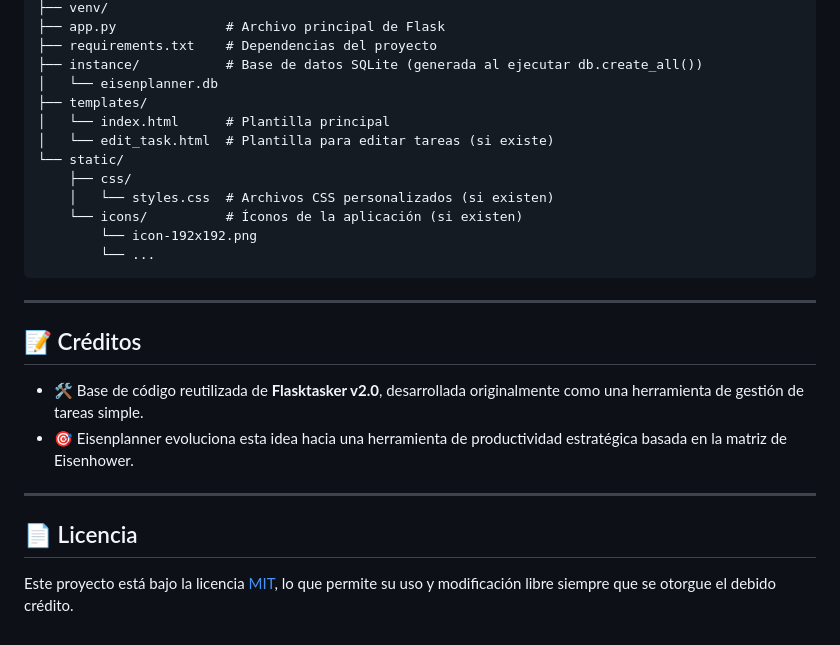
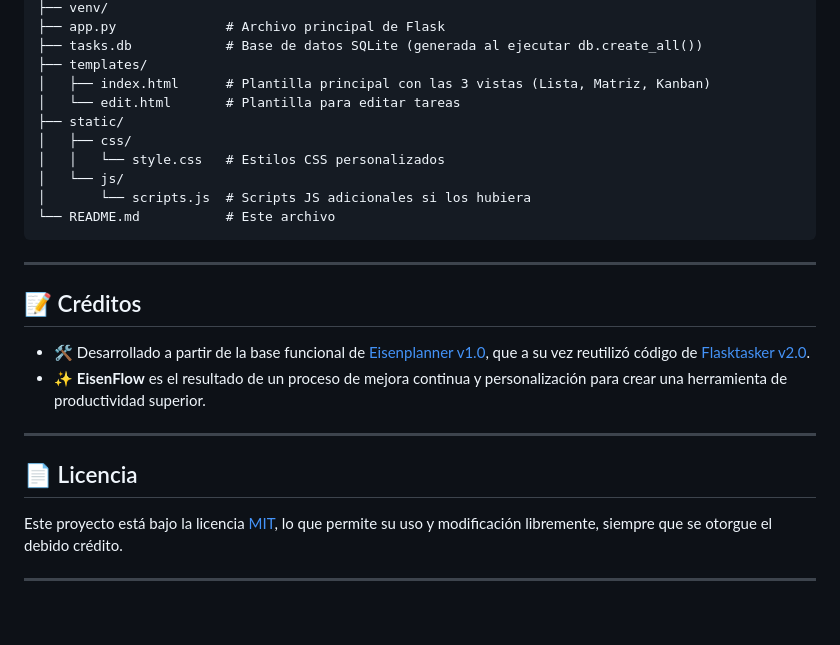
Before and after one commit to ingwplanchez/eisenflow, a Markdown page: README.md, the part around one of its changes. GitHub-like rendering.

````diff
--- a/README.md
+++ b/README.md
@@ -152,28 +145,28 @@ EisenPlanner/
 ├── venv/
 ├── app.py              # Archivo principal de Flask
-├── requirements.txt    # Dependencias del proyecto
-├── instance/           # Base de datos SQLite (generada al ejecutar db.create_all())
-│   └── eisenplanner.db
+├── tasks.db            # Base de datos SQLite (generada al ejecutar db.create_all())
 ├── templates/
-│   └── index.html      # Plantilla principal
-│   └── edit_task.html  # Plantilla para editar tareas (si existe)
-└── static/
-    ├── css/
-    │   └── styles.css  # Archivos CSS personalizados (si existen)
-    └── icons/          # Íconos de la aplicación (si existen)
-        └── icon-192x192.png
-        └── ...
+│   ├── index.html      # Plantilla principal con las 3 vistas (Lista, Matriz, Kanban)
+│   └── edit.html       # Plantilla para editar tareas
+├── static/
+│   ├── css/
+│   │   └── style.css   # Estilos CSS personalizados
+│   └── js/
+│       └── scripts.js  # Scripts JS adicionales si los hubiera
+└── README.md           # Este archivo
 ```
 
----
+-----
 
 ## 📝 Créditos
 
-- 🛠️ Base de código reutilizada de **Flasktasker v2.0**, desarrollada originalmente como una herramienta de gestión de tareas simple.
-- 🎯 Eisenplanner evoluciona esta idea hacia una herramienta de productividad estratégica basada en la matriz de Eisenhower.
+  - 🛠️ Desarrollado a partir de la base funcional de [Eisenplanner v1.0](https://github.com/ingwplanchez/eisenplanner), que a su vez reutilizó código de [Flasktasker v2.0](https://github.com/ingwplanchez/flasktasker.git).
+  - ✨ **EisenFlow** es el resultado de un proceso de mejora continua y personalización para crear una herramienta de productividad superior.
 
----
+-----
 
 ## 📄 Licencia
 
-Este proyecto está bajo la licencia [MIT](LICENSE), lo que permite su uso y modificación libre siempre que se otorgue el debido crédito.
+Este proyecto está bajo la licencia [MIT](https://es.wikipedia.org/wiki/Licencia_MIT), lo que permite su uso y modificación libremente, siempre que se otorgue el debido crédito.
+
+-----
````
Also changed, not shown: other parts of README.md (+75 -82 lines).
